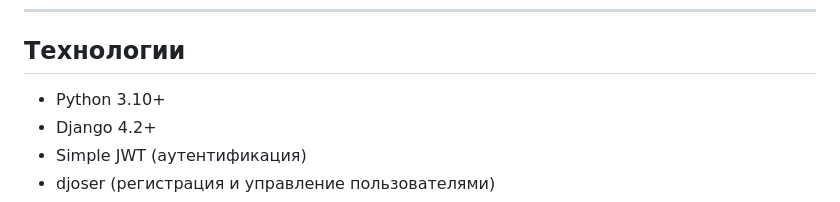
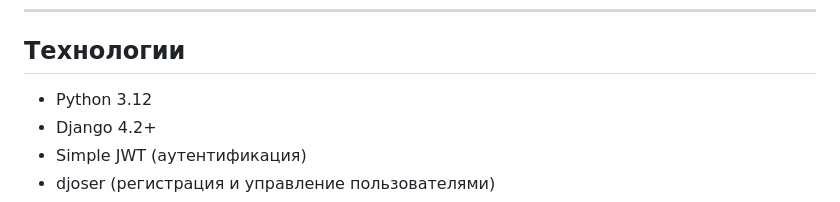
Before and after one commit to genpoplevin/myblog, a Markdown page: README.md, the part around the change. Rendered like a GitHub page.

```diff
--- a/README.md
+++ b/README.md
@@ -9,7 +9,7 @@ Myblog - это сервис, на котором пользователь мо
 ---
 
 ## Технологии
-- Python 3.10+
+- Python 3.12
 - Django 4.2+
 - Simple JWT (аутентификация)
 - djoser (регистрация и управление пользователями)
```
